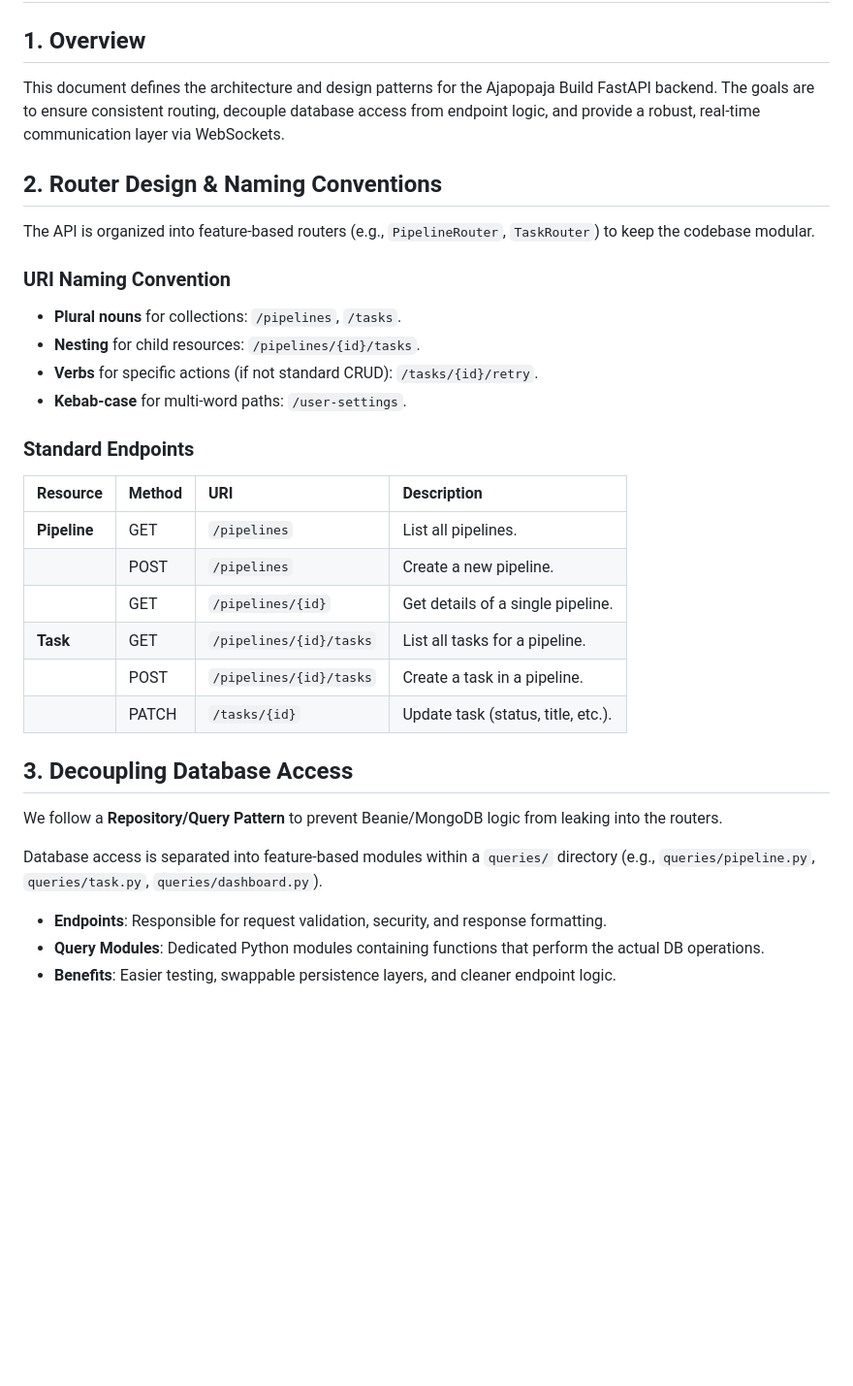
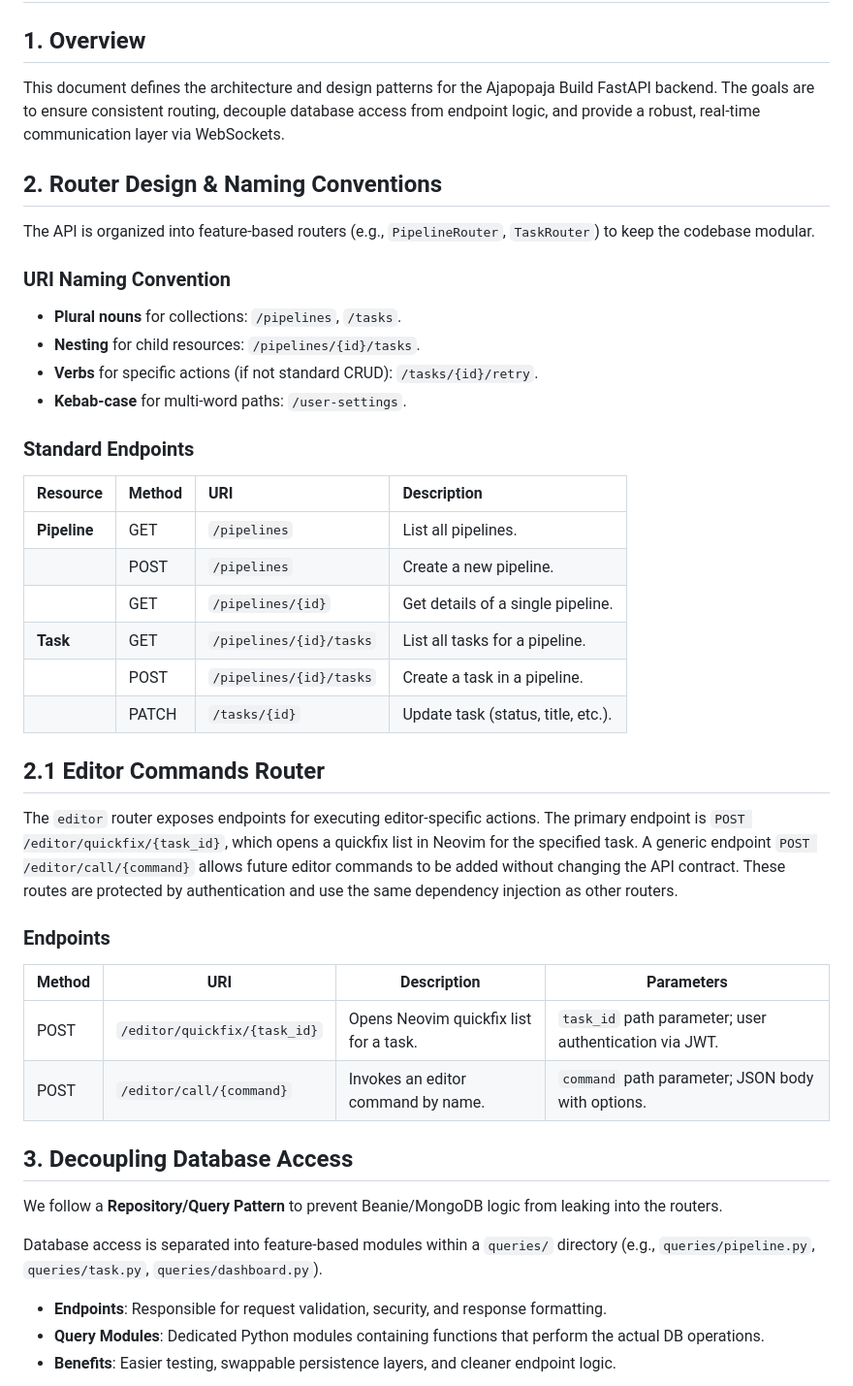
Before and after one commit to marcbaechinger/ajapopaja-build, a Markdown page: design/dd_backend_api.md, the part around one of its changes. Shown at 97% size. Rendered like a GitHub page; blank space fills up the shorter version.

Commit message:
[doc] Update dd_backend_api.md
Document new editor command API routes and UI integration for quickfix feature

```diff
--- a/design/dd_backend_api.md
+++ b/design/dd_backend_api.md
@@ -1,16 +1,16 @@
 # Backend API Design Document (`dd_backend_api.md`)
 
 ## 1. Overview
-This document defines the architecture and design patterns for the Ajapopaja Build FastAPI backend. The goals are to ensure consistent routing, decouple database access from endpoint logic, and provide a robust, real-time communication layer via WebSockets.
+This document defines the architecture and design patterns for the Ajapopaja Build FastAPI backend. The goals are to ensure consistent routing, decouple database access from endpoint logic, and provide a robust, real‑time communication layer via WebSockets.
 
 ## 2. Router Design & Naming Conventions
-The API is organized into feature-based routers (e.g., `PipelineRouter`, `TaskRouter`) to keep the codebase modular.
+The API is organized into feature‑based routers (e.g., `PipelineRouter`, `TaskRouter`) to keep the codebase modular.
 
 ### URI Naming Convention
 - **Plural nouns** for collections: `/pipelines`, `/tasks`.
 - **Nesting** for child resources: `/pipelines/{id}/tasks`.
 - **Verbs** for specific actions (if not standard CRUD): `/tasks/{id}/retry`.
-- **Kebab-case** for multi-word paths: `/user-settings`.
+- **Kebab‑case** for multi‑word paths: `/user-settings`.
 
 ### Standard Endpoints
 | Resource | Method | URI | Description |
@@ -22,10 +22,19 @@ The API is organized into feature-based routers (e.g., `PipelineRouter`, `TaskRo
 | | POST | `/pipelines/{id}/tasks` | Create a task in a pipeline. |
 | | PATCH | `/tasks/{id}` | Update task (status, title, etc.). |
 
+## 2.1 Editor Commands Router
+The `editor` router exposes endpoints for executing editor‑specific actions. The primary endpoint is `POST /editor/quickfix/{task_id}`, which opens a quickfix list in Neovim for the specified task. A generic endpoint `POST /editor/call/{command}` allows future editor commands to be added without changing the API contract. These routes are protected by authentication and use the same dependency injection as other routers.
+
+### Endpoints
+| Method | URI | Description | Parameters |
+|--------|-----|-------------|------------|
+| POST | `/editor/quickfix/{task_id}` | Opens Neovim quickfix list for a task. | `task_id` path parameter; user authentication via JWT. |
+| POST | `/editor/call/{command}` | Invokes an editor command by name. | `command` path parameter; JSON body with options. |
+
 ## 3. Decoupling Database Access
 We follow a **Repository/Query Pattern** to prevent Beanie/MongoDB logic from leaking into the routers.
 
-Database access is separated into feature-based modules within a `queries/` directory (e.g., `queries/pipeline.py`, `queries/task.py`, `queries/dashboard.py`).
+Database access is separated into feature‑based modules within a `queries/` directory (e.g., `queries/pipeline.py`, `queries/task.py`, `queries/dashboard.py`).
 
 - **Endpoints**: Responsible for request validation, security, and response formatting.
 - **Query Modules**: Dedicated Python modules containing functions that perform the actual DB operations.
```
Also changed, not shown: other parts of design/dd_backend_api.md (+3 -2 lines), design/implemented/dd_quickfix_button.md (+31 -21 lines).
